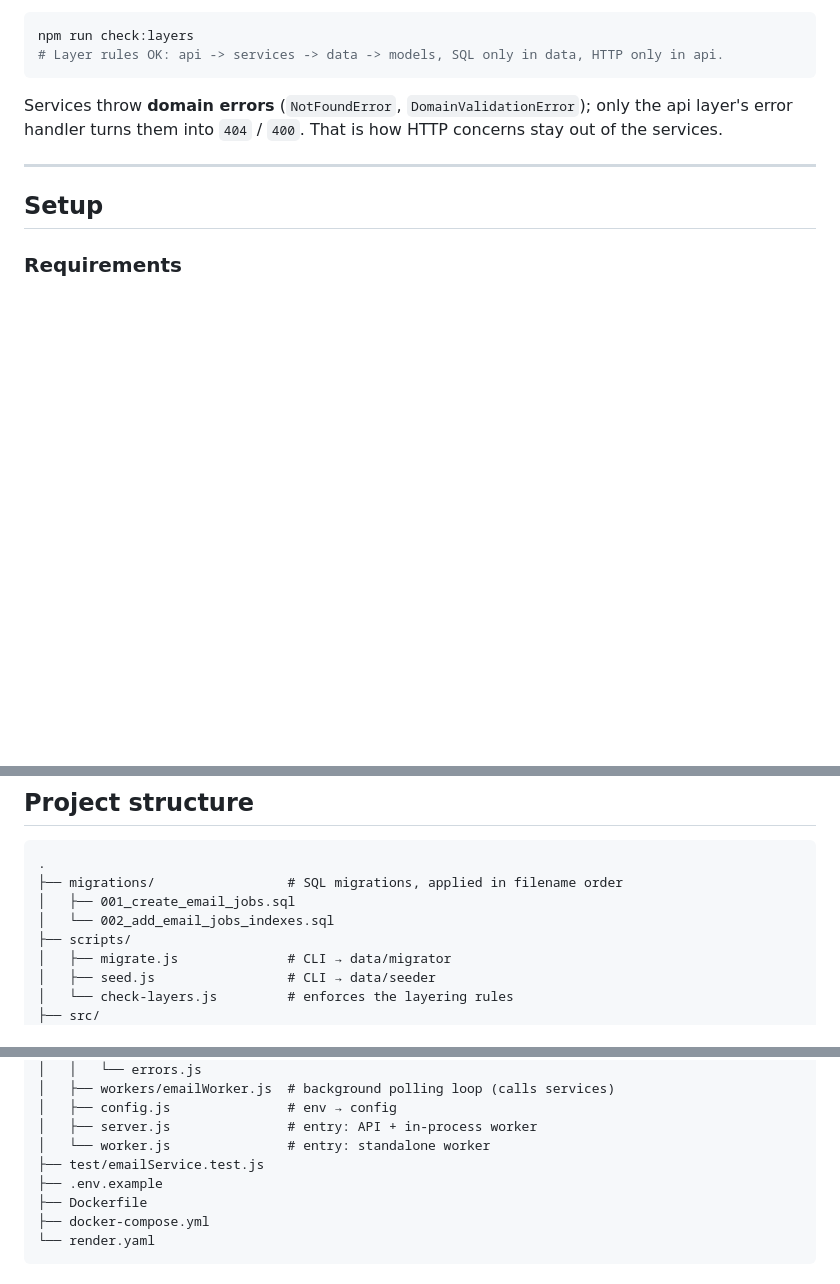
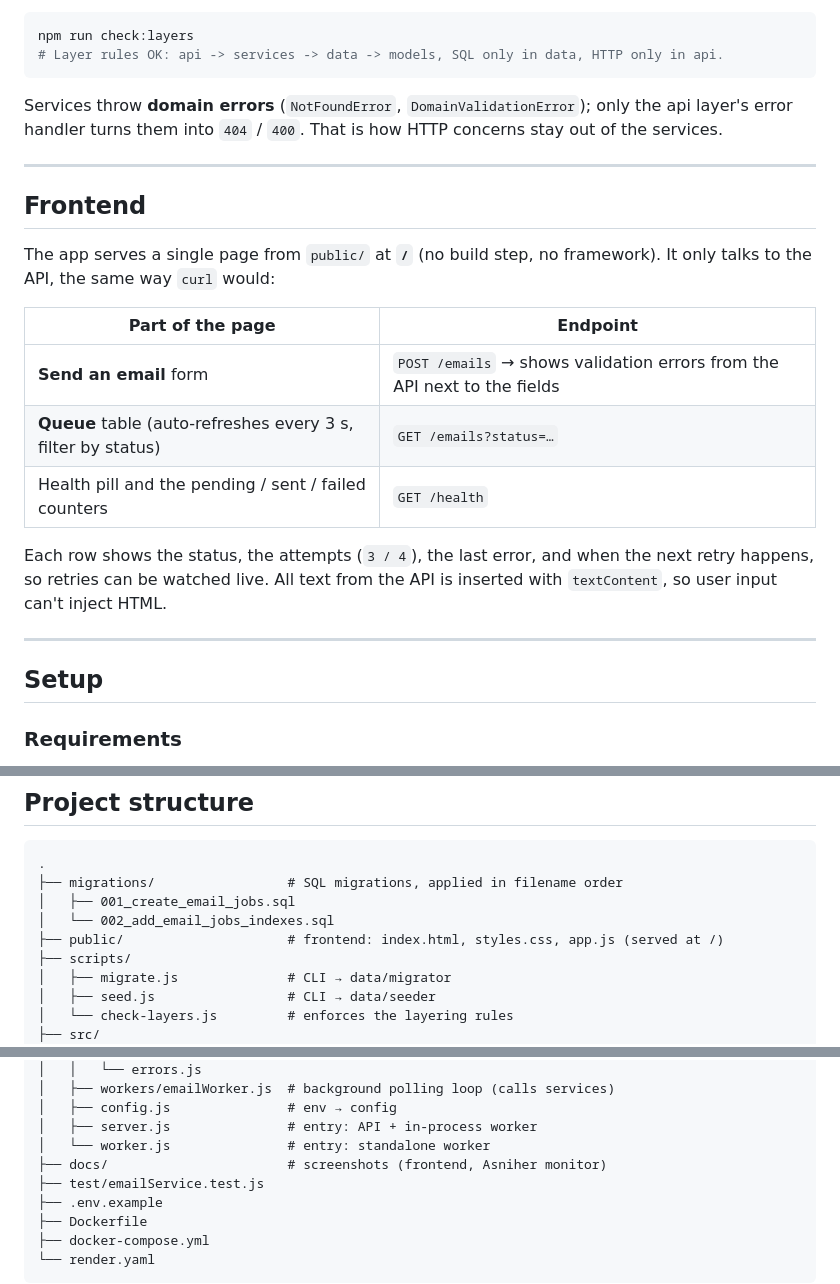
Before and after one commit to arjetadauti/email-queue-service, a Markdown page: README.md, 3 parts joined by grey strips. Drawn GitHub-style; blank space fills up the shorter version.

```diff
--- a/README.md
+++ b/README.md
@@ -73,6 +78,20 @@ Services throw **domain errors** (`NotFoundError`, `DomainValidationError`); onl
 
 ---
 
+## Frontend
+
+The app serves a single page from `public/` at **`/`** (no build step, no framework). It only talks to the API, the same way `curl` would:
+
+| Part of the page | Endpoint |
+|---|---|
+| **Send an email** form | `POST /emails` → shows validation errors from the API next to the fields |
+| **Queue** table (auto-refreshes every 3 s, filter by status) | `GET /emails?status=…` |
+| Health pill and the pending / sent / failed counters | `GET /health` |
+
+Each row shows the status, the attempts (`3 / 4`), the last error, and when the next retry happens, so retries can be watched live. All text from the API is inserted with `textContent`, so user input can't inject HTML.
+
+---
+
 ## Setup
 
 ### Requirements
@@ -357,6 +376,7 @@ Because `/health` returns `503` when PostgreSQL is unreachable, the monitor mark
 ├── migrations/                 # SQL migrations, applied in filename order
 │   ├── 001_create_email_jobs.sql
 │   └── 002_add_email_jobs_indexes.sql
+├── public/                     # frontend: index.html, styles.css, app.js (served at /)
 ├── scripts/
 │   ├── migrate.js              # CLI → data/migrator
 │   ├── seed.js                 # CLI → data/seeder
@@ -386,6 +406,7 @@ Because `/health` returns `503` when PostgreSQL is unreachable, the monitor mark
 │   ├── config.js               # env → config
 │   ├── server.js               # entry: API + in-process worker
 │   └── worker.js               # entry: standalone worker
+├── docs/                       # screenshots (frontend, Asniher monitor)
 ├── test/emailService.test.js
 ├── .env.example
 ├── Dockerfile
```
Also changed, not shown: other parts of README.md (+15 -10 lines), docs/frontend.png (added).
